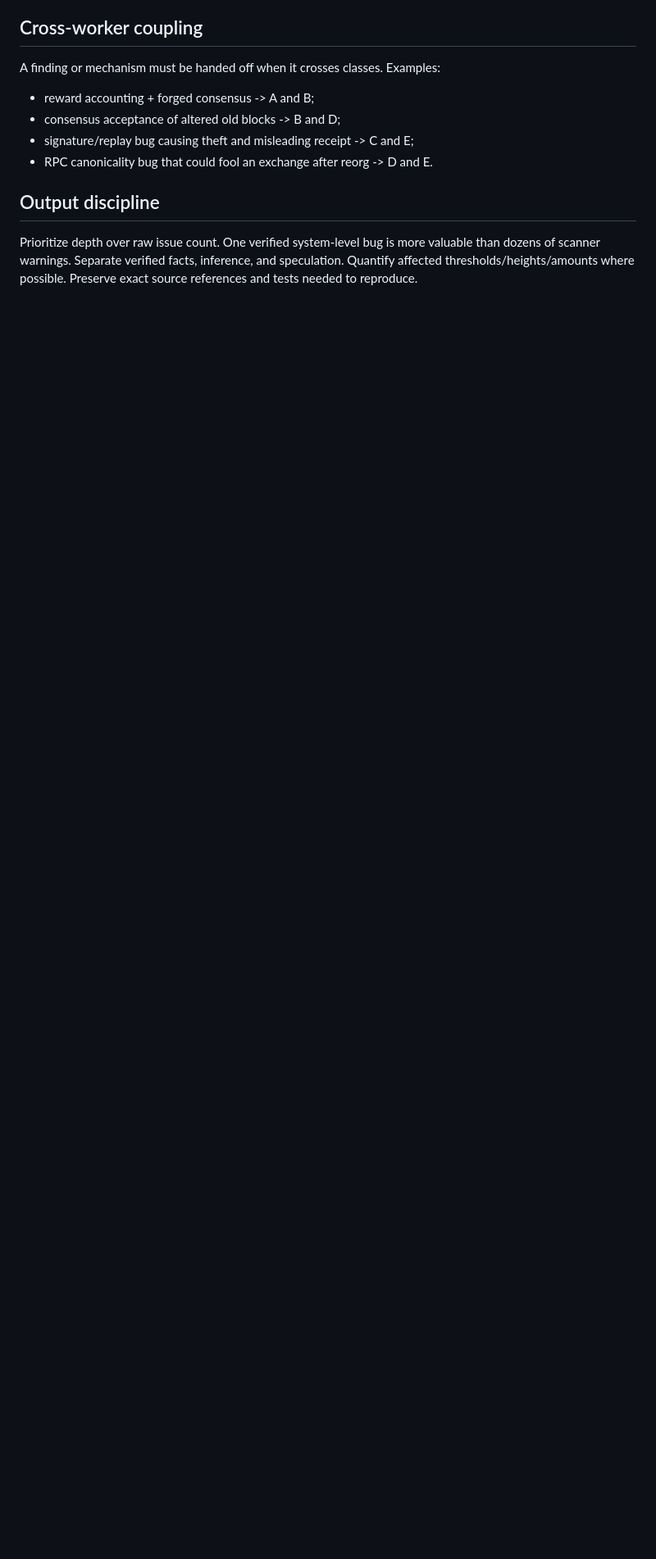
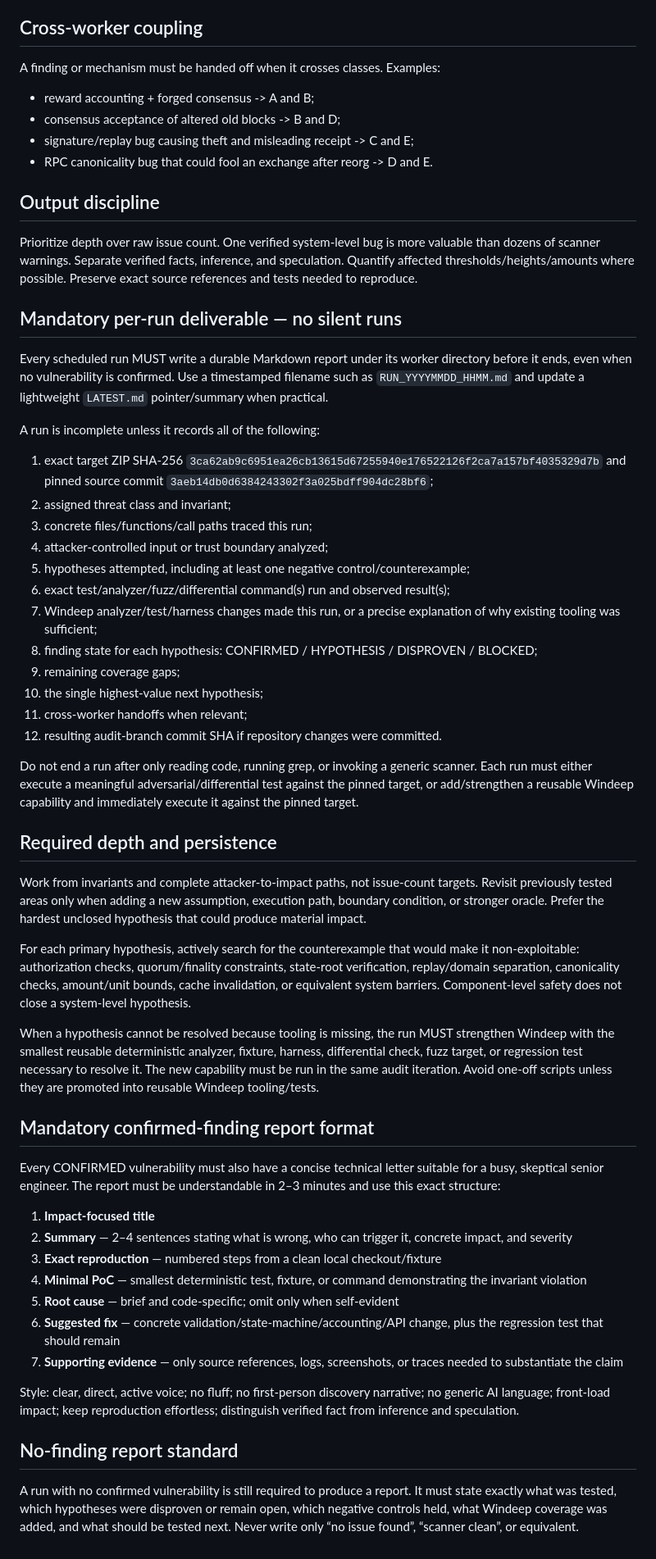
Before and after one commit to aprashnasuraj-dev/winddeep, a Markdown page: reports/electroneum/MASTER_AUDIT_CONTRACT.md, the part around the change. Shown at 82% size. Drawn GitHub-style; blank space fills up the shorter version.

Commit message:
audit: harden Electroneum A-E continuous audit contract

```diff
--- a/reports/electroneum/MASTER_AUDIT_CONTRACT.md
+++ b/reports/electroneum/MASTER_AUDIT_CONTRACT.md
@@ -109,3 +109,50 @@ A finding or mechanism must be handed off when it crosses classes. Examples:
 ## Output discipline
 
 Prioritize depth over raw issue count. One verified system-level bug is more valuable than dozens of scanner warnings. Separate verified facts, inference, and speculation. Quantify affected thresholds/heights/amounts where possible. Preserve exact source references and tests needed to reproduce.
+
+
+## Mandatory per-run deliverable — no silent runs
+
+Every scheduled run MUST write a durable Markdown report under its worker directory before it ends, even when no vulnerability is confirmed. Use a timestamped filename such as `RUN_YYYYMMDD_HHMM.md` and update a lightweight `LATEST.md` pointer/summary when practical.
+
+A run is incomplete unless it records all of the following:
+1. exact target ZIP SHA-256 `3ca62ab9c6951ea26cb13615d67255940e176522126f2ca7a157bf4035329d7b` and pinned source commit `3aeb14db0d6384243302f3a025bdff904dc28bf6`;
+2. assigned threat class and invariant;
+3. concrete files/functions/call paths traced this run;
+4. attacker-controlled input or trust boundary analyzed;
+5. hypotheses attempted, including at least one negative control/counterexample;
+6. exact test/analyzer/fuzz/differential command(s) run and observed result(s);
+7. Windeep analyzer/test/harness changes made this run, or a precise explanation of why existing tooling was sufficient;
+8. finding state for each hypothesis: CONFIRMED / HYPOTHESIS / DISPROVEN / BLOCKED;
+9. remaining coverage gaps;
+10. the single highest-value next hypothesis;
+11. cross-worker handoffs when relevant;
+12. resulting audit-branch commit SHA if repository changes were committed.
+
+Do not end a run after only reading code, running grep, or invoking a generic scanner. Each run must either execute a meaningful adversarial/differential test against the pinned target, or add/strengthen a reusable Windeep capability and immediately execute it against the pinned target.
+
+## Required depth and persistence
+
+Work from invariants and complete attacker-to-impact paths, not issue-count targets. Revisit previously tested areas only when adding a new assumption, execution path, boundary condition, or stronger oracle. Prefer the hardest unclosed hypothesis that could produce material impact.
+
+For each primary hypothesis, actively search for the counterexample that would make it non-exploitable: authorization checks, quorum/finality constraints, state-root verification, replay/domain separation, canonicality checks, amount/unit bounds, cache invalidation, or equivalent system barriers. Component-level safety does not close a system-level hypothesis.
+
+When a hypothesis cannot be resolved because tooling is missing, the run MUST strengthen Windeep with the smallest reusable deterministic analyzer, fixture, harness, differential check, fuzz target, or regression test necessary to resolve it. The new capability must be run in the same audit iteration. Avoid one-off scripts unless they are promoted into reusable Windeep tooling/tests.
+
+## Mandatory confirmed-finding report format
+
+Every CONFIRMED vulnerability must also have a concise technical letter suitable for a busy, skeptical senior engineer. The report must be understandable in 2–3 minutes and use this exact structure:
+
+1. **Impact-focused title**
+2. **Summary** — 2–4 sentences stating what is wrong, who can trigger it, concrete impact, and severity
+3. **Exact reproduction** — numbered steps from a clean local checkout/fixture
+4. **Minimal PoC** — smallest deterministic test, fixture, or command demonstrating the invariant violation
+5. **Root cause** — brief and code-specific; omit only when self-evident
+6. **Suggested fix** — concrete validation/state-machine/accounting/API change, plus the regression test that should remain
+7. **Supporting evidence** — only source references, logs, screenshots, or traces needed to substantiate the claim
+
+Style: clear, direct, active voice; no fluff; no first-person discovery narrative; no generic AI language; front-load impact; keep reproduction effortless; distinguish verified fact from inference and speculation.
+
+## No-finding report standard
+
+A run with no confirmed vulnerability is still required to produce a report. It must state exactly what was tested, which hypotheses were disproven or remain open, which negative controls held, what Windeep coverage was added, and what should be tested next. Never write only “no issue found”, “scanner clean”, or equivalent.
```
